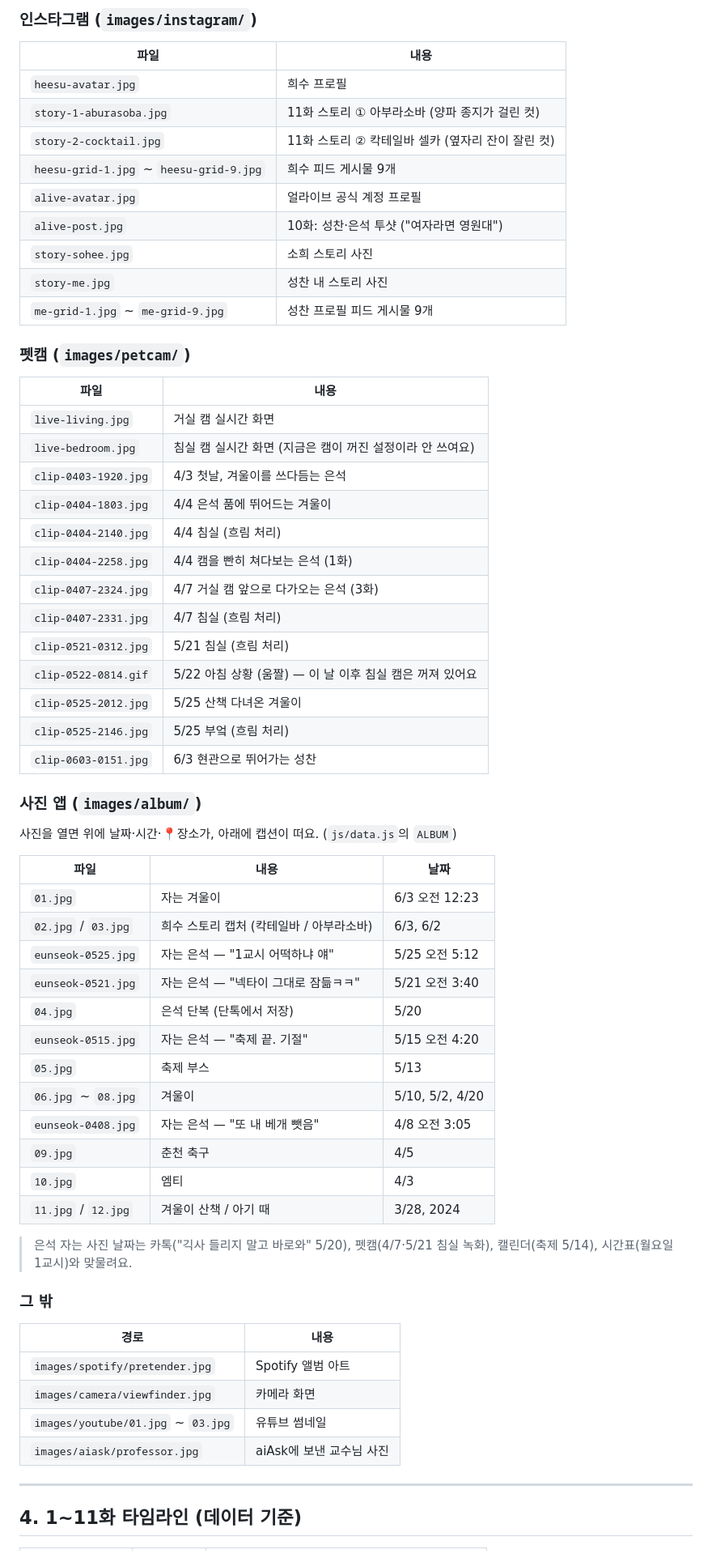
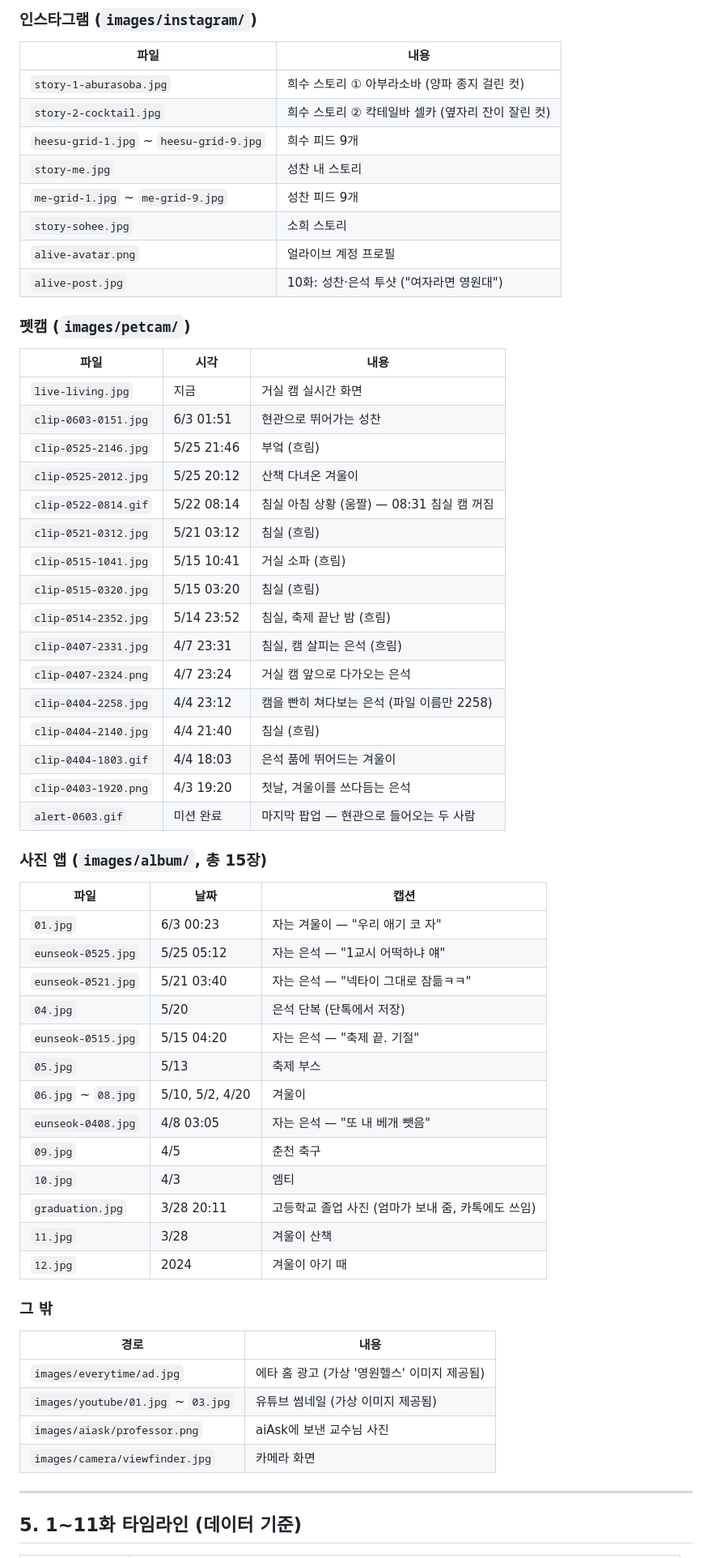
Before and after one commit to JJANGY160/-s-phone, a Markdown page: README.md, the part around one of its changes. Shown at 81% size. GitHub-like rendering.

```diff
--- a/README.md
+++ b/README.md
@@ -97,62 +127,61 @@ images/           사진 넣는 곳
 ### 인스타그램 (`images/instagram/`)
 | 파일 | 내용 |
 |---|---|
-| `heesu-avatar.jpg` | 희수 프로필 |
-| `story-1-aburasoba.jpg` | 11화 스토리 ① 아부라소바 (양파 종지가 걸린 컷) |
-| `story-2-cocktail.jpg` | 11화 스토리 ② 칵테일바 셀카 (옆자리 잔이 잘린 컷) |
-| `heesu-grid-1.jpg` ~ `heesu-grid-9.jpg` | 희수 피드 게시물 9개 |
-| `alive-avatar.jpg` | 얼라이브 공식 계정 프로필 |
+| `story-1-aburasoba.jpg` | 희수 스토리 ① 아부라소바 (양파 종지 걸린 컷) |
+| `story-2-cocktail.jpg` | 희수 스토리 ② 칵테일바 셀카 (옆자리 잔이 잘린 컷) |
+| `heesu-grid-1.jpg` ~ `heesu-grid-9.jpg` | 희수 피드 9개 |
+| `story-me.jpg` | 성찬 내 스토리 |
+| `me-grid-1.jpg` ~ `me-grid-9.jpg` | 성찬 피드 9개 |
+| `story-sohee.jpg` | 소희 스토리 |
+| `alive-avatar.png` | 얼라이브 계정 프로필 |
 | `alive-post.jpg` | 10화: 성찬·은석 투샷 ("여자라면 영원대") |
-| `story-sohee.jpg` | 소희 스토리 사진 |
-| `story-me.jpg` | 성찬 내 스토리 사진 |
-| `me-grid-1.jpg` ~ `me-grid-9.jpg` | 성찬 프로필 피드 게시물 9개 |
 
 ### 펫캠 (`images/petcam/`)
-| 파일 | 내용 |
-|---|---|
-| `live-living.jpg` | 거실 캠 실시간 화면 |
-| `live-bedroom.jpg` | 침실 캠 실시간 화면 (지금은 캠이 꺼진 설정이라 안 쓰여요) |
-| `clip-0403-1920.jpg` | 4/3 첫날, 겨울이를 쓰다듬는 은석 |
-| `clip-0404-1803.jpg` | 4/4 은석 품에 뛰어드는 겨울이 |
-| `clip-0404-2140.jpg` | 4/4 침실 (흐림 처리) |
-| `clip-0404-2258.jpg` | 4/4 캠을 빤히 쳐다보는 은석 (1화) |
-| `clip-0407-2324.jpg` | 4/7 거실 캠 앞으로 다가오는 은석 (3화) |
-| `clip-0407-2331.jpg` | 4/7 침실 (흐림 처리) |
-| `clip-0521-0312.jpg` | 5/21 침실 (흐림 처리) |
-| `clip-0522-0814.gif` | 5/22 아침 상황 (움짤) — 이 날 이후 침실 캠은 꺼져 있어요 |
-| `clip-0525-2012.jpg` | 5/25 산책 다녀온 겨울이 |
-| `clip-0525-2146.jpg` | 5/25 부엌 (흐림 처리) |
-| `clip-0603-0151.jpg` | 6/3 현관으로 뛰어가는 성찬 |
+| 파일 | 시각 | 내용 |
+|---|---|---|
+| `live-living.jpg` | 지금 | 거실 캠 실시간 화면 |
+| `clip-0603-0151.jpg` | 6/3 01:51 | 현관으로 뛰어가는 성찬 |
+| `clip-0525-2146.jpg` | 5/25 21:46 | 부엌 (흐림) |
+| `clip-0525-2012.jpg` | 5/25 20:12 | 산책 다녀온 겨울이 |
+| `clip-0522-0814.gif` | 5/22 08:14 | 침실 아침 상황 (움짤) — 08:31 침실 캠 꺼짐 |
+| `clip-0521-0312.jpg` | 5/21 03:12 | 침실 (흐림) |
+| `clip-0515-1041.jpg` | 5/15 10:41 | 거실 소파 (흐림) |
+| `clip-0515-0320.jpg` | 5/15 03:20 | 침실 (흐림) |
+| `clip-0514-2352.jpg` | 5/14 23:52 | 침실, 축제 끝난 밤 (흐림) |
+| `clip-0407-2331.jpg` | 4/7 23:31 | 침실, 캠 살피는 은석 (흐림) |
+| `clip-0407-2324.png` | 4/7 23:24 | 거실 캠 앞으로 다가오는 은석 |
+| `clip-0404-2258.jpg` | 4/4 23:12 | 캠을 빤히 쳐다보는 은석 (파일 이름만 2258) |
+| `clip-0404-2140.jpg` | 4/4 21:40 | 침실 (흐림) |
+| `clip-0404-1803.gif` | 4/4 18:03 | 은석 품에 뛰어드는 겨울이 |
+| `clip-0403-1920.png` | 4/3 19:20 | 첫날, 겨울이를 쓰다듬는 은석 |
+| `alert-0603.gif` | 미션 완료 | 마지막 팝업 — 현관으로 들어오는 두 사람 |
 
-### 사진 앱 (`images/album/`)
-사진을 열면 위에 날짜·시간·📍장소가, 아래에 캡션이 떠요. (`js/data.js`의 `ALBUM`)
-
-| 파일 | 내용 | 날짜 |
+### 사진 앱 (`images/album/`, 총 15장)
+| 파일 | 날짜 | 캡션 |
 |---|---|---|
-| `01.jpg` | 자는 겨울이 | 6/3 오전 12:23 |
-| `02.jpg` / `03.jpg` | 희수 스토리 캡처 (칵테일바 / 아부라소바) | 6/3, 6/2 |
-| `eunseok-0525.jpg` | 자는 은석 — "1교시 어떡하냐 얘" | 5/25 오전 5:12 |
-| `eunseok-0521.jpg` | 자는 은석 — "넥타이 그대로 잠듦ㅋㅋ" | 5/21 오전 3:40 |
-| `04.jpg` | 은석 단복 (단톡에서 저장) | 5/20 |
-| `eunseok-0515.jpg` | 자는 은석 — "축제 끝. 기절" | 5/15 오전 4:20 |
-| `05.jpg` | 축제 부스 | 5/13 |
-| `06.jpg` ~ `08.jpg` | 겨울이 | 5/10, 5/2, 4/20 |
-| `eunseok-0408.jpg` | 자는 은석 — "또 내 베개 뺏음" | 4/8 오전 3:05 |
-| `09.jpg` | 춘천 축구 | 4/5 |
-| `10.jpg` | 엠티 | 4/3 |
-| `11.jpg` / `12.jpg` | 겨울이 산책 / 아기 때 | 3/28, 2024 |
-
-> 은석 자는 사진 날짜는 카톡("긱사 들리지 말고 바로와" 5/20), 펫캠(4/7·5/21 침실 녹화), 캘린더(축제 5/14), 시간표(월요일 1교시)와 맞물려요.
+| `01.jpg` | 6/3 00:23 | 자는 겨울이 — "우리 애기 코 자" |
+| `eunseok-0525.jpg` | 5/25 05:12 | 자는 은석 — "1교시 어떡하냐 얘" |
+| `eunseok-0521.jpg` | 5/21 03:40 | 자는 은석 — "넥타이 그대로 잠듦ㅋㅋ" |
+| `04.jpg` | 5/20 | 은석 단복 (단톡에서 저장) |
+| `eunseok-0515.jpg` | 5/15 04:20 | 자는 은석 — "축제 끝. 기절" |
+| `05.jpg` | 5/13 | 축제 부스 |
+| `06.jpg` ~ `08.jpg` | 5/10, 5/2, 4/20 | 겨울이 |
+| `eunseok-0408.jpg` | 4/8 03:05 | 자는 은석 — "또 내 베개 뺏음" |
+| `09.jpg` | 4/5 | 춘천 축구 |
+| `10.jpg` | 4/3 | 엠티 |
+| `graduation.jpg` | 3/28 20:11 | 고등학교 졸업 사진 (엄마가 보내 줌, 카톡에도 쓰임) |
+| `11.jpg` | 3/28 | 겨울이 산책 |
+| `12.jpg` | 2024 | 겨울이 아기 때 |
 
 ### 그 밖
 | 경로 | 내용 |
 |---|---|
-| `images/spotify/pretender.jpg` | Spotify 앨범 아트 |
+| `images/everytime/ad.jpg` | 에타 홈 광고 (가상 '영원헬스' 이미지 제공됨) |
+| `images/youtube/01.jpg` ~ `03.jpg` | 유튜브 썸네일 (가상 이미지 제공됨) |
+| `images/aiask/professor.png` | aiAsk에 보낸 교수님 사진 |
 | `images/camera/viewfinder.jpg` | 카메라 화면 |
-| `images/youtube/01.jpg` ~ `03.jpg` | 유튜브 썸네일 |
-| `images/aiask/professor.jpg` | aiAsk에 보낸 교수님 사진 |
 
 ---
 
-## 4. 1~11화 타임라인 (데이터 기준)
+## 5. 1~11화 타임라인 (데이터 기준)
 
```
Also changed, not shown: other parts of README.md (+115 -80 lines).
